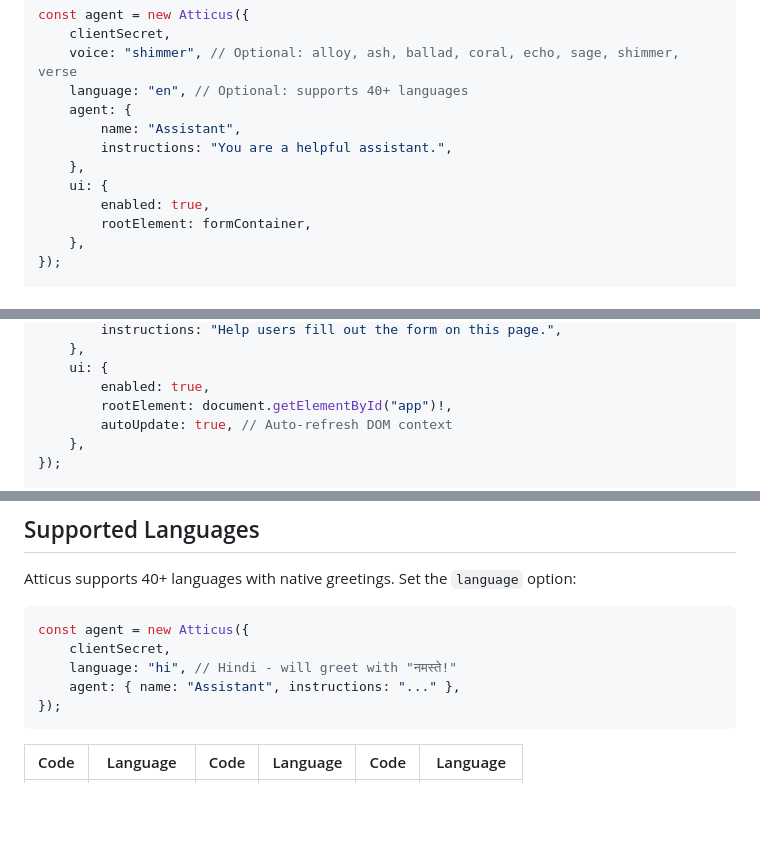
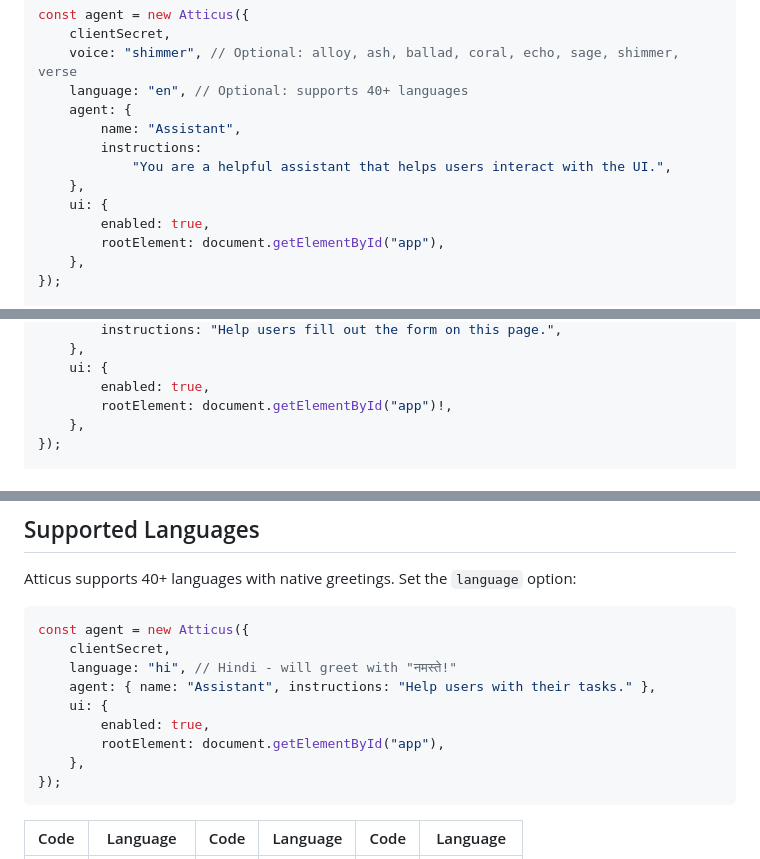
Before and after one commit to rajnandan1/atticus, a Markdown page: README.md, 3 parts joined by grey strips. GitHub-like rendering; blank space fills up the shorter version.

````diff
--- a/README.md
+++ b/README.md
@@ -41,11 +41,12 @@ const agent = new Atticus({
     language: "en", // Optional: supports 40+ languages
     agent: {
         name: "Assistant",
-        instructions: "You are a helpful assistant.",
+        instructions:
+            "You are a helpful assistant that helps users interact with the UI.",
     },
     ui: {
         enabled: true,
-        rootElement: formContainer,
+        rootElement: document.getElementById("app"),
     },
 });
 
@@ -142,7 +143,6 @@ const agent = new Atticus({
     ui: {
         enabled: true,
         rootElement: document.getElementById("app")!,
-        autoUpdate: true, // Auto-refresh DOM context
     },
 });
 
@@ -250,7 +296,11 @@ Atticus supports 40+ languages with native greetings. Set the `language` option:
 const agent = new Atticus({
     clientSecret,
     language: "hi", // Hindi - will greet with "नमस्ते!"
-    agent: { name: "Assistant", instructions: "..." },
+    agent: { name: "Assistant", instructions: "Help users with their tasks." },
+    ui: {
+        enabled: true,
+        rootElement: document.getElementById("app"),
+    },
 });
 ```
 
````
Also changed, not shown: other parts of README.md (+59 -4 lines).
